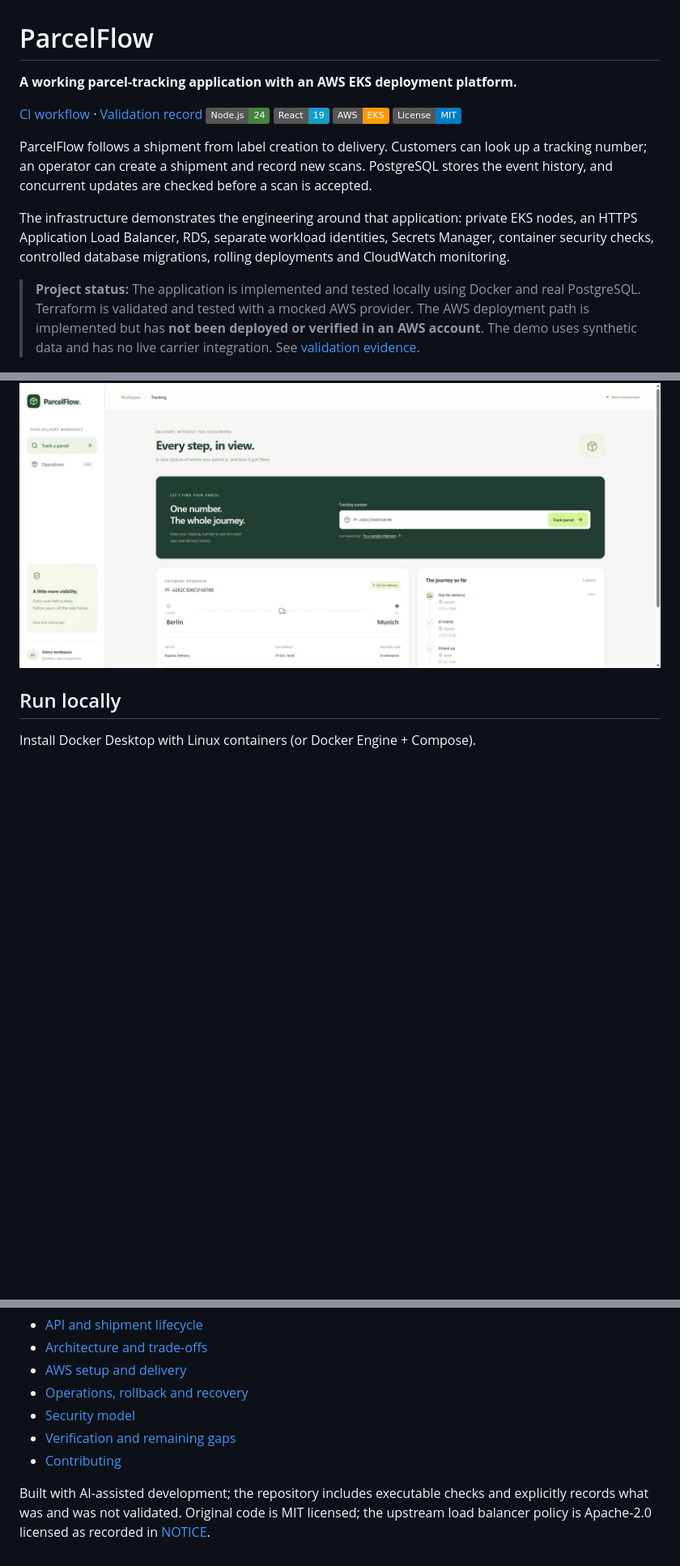
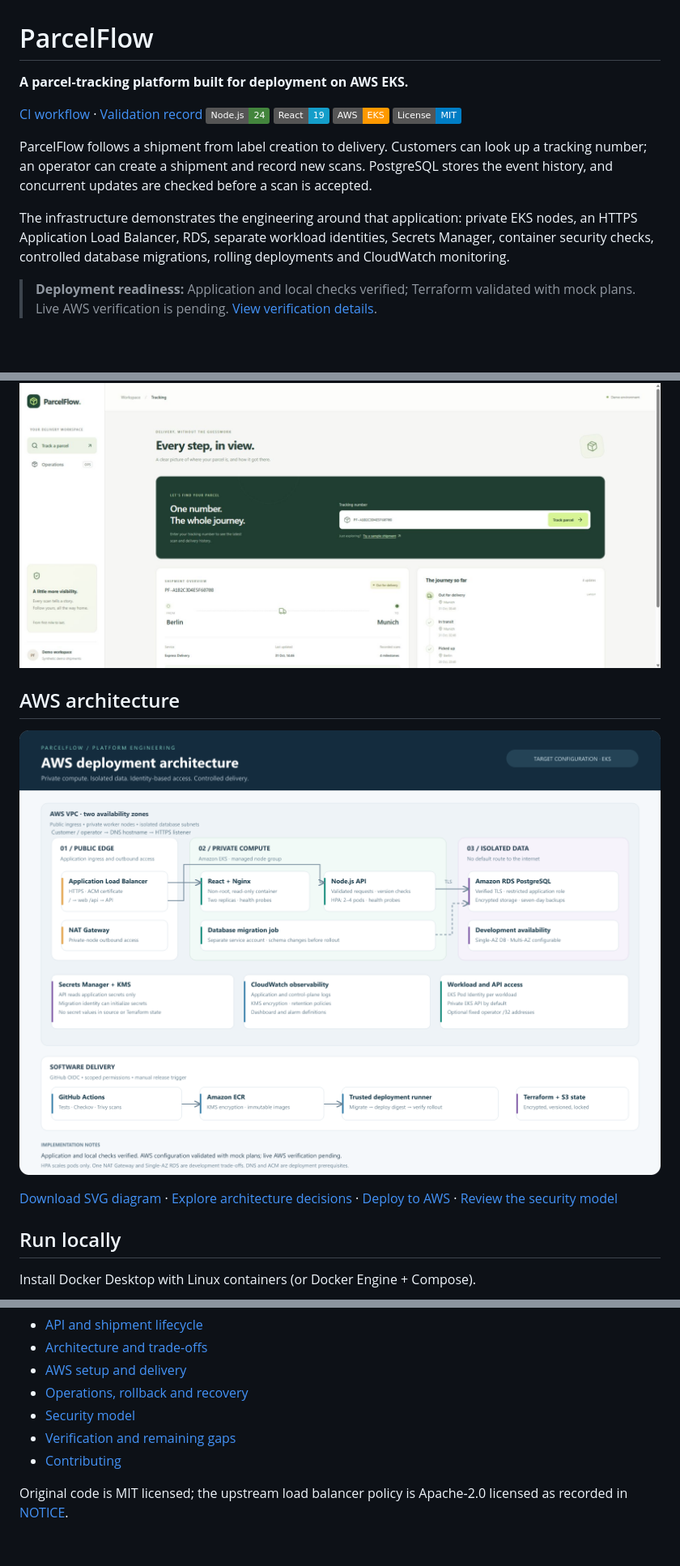
Before and after one commit to heyiamwahab236/parcelflow, a Markdown page: README.md, 3 parts joined by grey strips. Shown at 81% size. GitHub-like rendering; pictures changed too: docs/architecture.png (added); badges without logos; blank space fills up the shorter version.

Commit message:
Present AWS deployment architecture and strengthen public repository hygiene

```diff
--- a/README.md
+++ b/README.md
@@ -1,6 +1,6 @@
 # ParcelFlow
 
-**A working parcel-tracking application with an AWS EKS deployment platform.**
+**A parcel-tracking platform built for deployment on AWS EKS.**
 
 [CI workflow](https://github.com/heyiamwahab236/parcelflow/actions/workflows/ci.yml) · [Validation record](docs/validation.md)
 ![Node.js 24](https://img.shields.io/badge/Node.js-24-43853d)
@@ -12,9 +12,15 @@ ParcelFlow follows a shipment from label creation to delivery. Customers can loo
 
 The infrastructure demonstrates the engineering around that application: private EKS nodes, an HTTPS Application Load Balancer, RDS, separate workload identities, Secrets Manager, container security checks, controlled database migrations, rolling deployments and CloudWatch monitoring.
 
-> **Project status:** The application is implemented and tested locally using Docker and real PostgreSQL. Terraform is validated and tested with a mocked AWS provider. The AWS deployment path is implemented but has **not been deployed or verified in an AWS account**. The demo uses synthetic data and has no live carrier integration. See [validation evidence](docs/validation.md).
+> **Deployment readiness:** Application and local checks verified; Terraform validated with mock plans. Live AWS verification is pending. [View verification details](docs/validation.md).
 
 ![ParcelFlow tracking screen using synthetic local data](docs/preview.jpg)
+
+## AWS architecture
+
+![ParcelFlow AWS architecture: private EKS, isolated RDS, workload identity and controlled delivery](docs/architecture.png)
+
+[Download SVG diagram](docs/architecture.svg) · [Explore architecture decisions](docs/architecture.md) · [Deploy to AWS](docs/aws-deployment.md) · [Review the security model](SECURITY.md)
 
 ## Run locally
 
@@ -147,4 +127,4 @@ docs/                      Architecture, API, deployment and operations
 - [Verification and remaining gaps](docs/validation.md)
 - [Contributing](CONTRIBUTING.md)
 
-Built with AI-assisted development; the repository includes executable checks and explicitly records what was and was not validated. Original code is MIT licensed; the upstream load balancer policy is Apache-2.0 licensed as recorded in [NOTICE](NOTICE).
+Original code is MIT licensed; the upstream load balancer policy is Apache-2.0 licensed as recorded in [NOTICE](NOTICE).
```
Also changed, not shown: other parts of README.md (+0 -26 lines), docs/architecture.md (+4 -0 lines), 2 other files.
